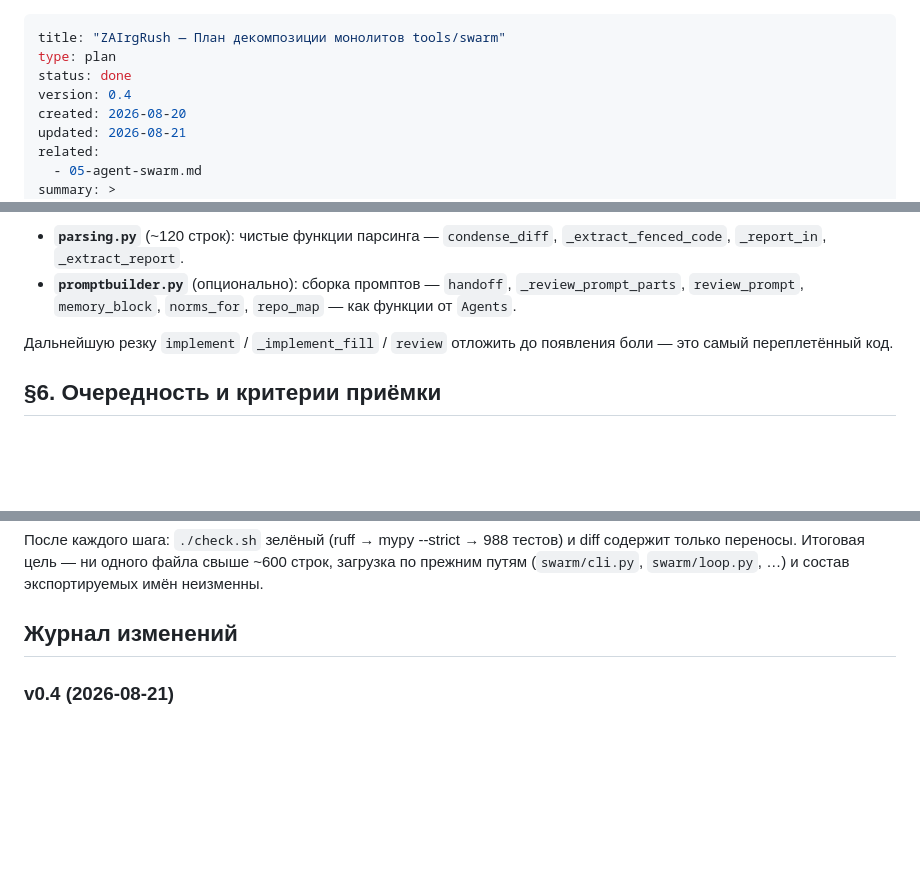
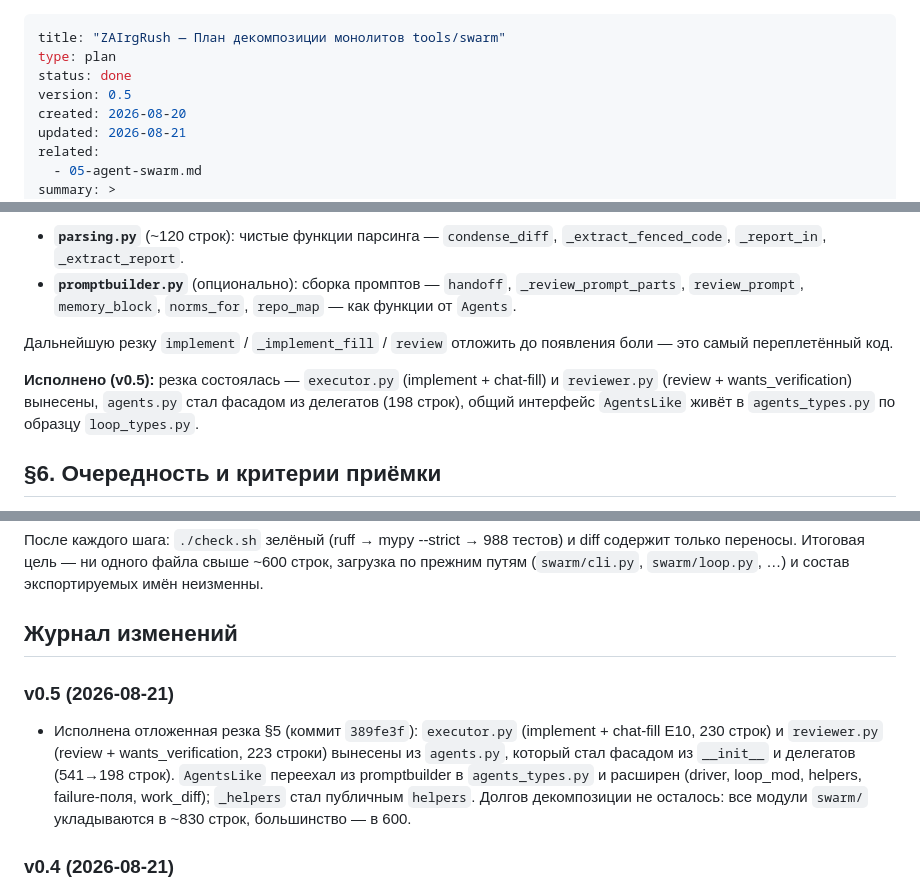
Before and after one commit to Orange-hanter/zairgrush, a Markdown page: 09-swarm-decomposition-plan.md, 3 parts joined by grey strips. GitHub-like rendering; blank space fills up the shorter version.

Commit message:
План декомпозиции v0.5: отложенная резка §5 исполнена (executor.py, reviewer.py, agents.py — фасад 198 строк, AgentsLike в agents_types.py); долгов декомпозиции не осталось

```diff
--- a/09-swarm-decomposition-plan.md
+++ b/09-swarm-decomposition-plan.md
@@ -2,7 +2,7 @@
 title: "ZAIrgRush — План декомпозиции монолитов tools/swarm"
 type: plan
 status: done
-version: 0.4
+version: 0.5
 created: 2026-08-20
 updated: 2026-08-21
 related:
@@ -117,6 +117,11 @@ summary: >
 Дальнейшую резку `implement` / `_implement_fill` / `review` отложить до
 появления боли — это самый переплетённый код.
 
+**Исполнено (v0.5):** резка состоялась — `executor.py` (implement +
+chat-fill) и `reviewer.py` (review + wants_verification) вынесены,
+`agents.py` стал фасадом из делегатов (198 строк), общий интерфейс
+`AgentsLike` живёт в `agents_types.py` по образцу `loop_types.py`.
+
 ## §6. Очередность и критерии приёмки
 
 1. `loop.py` → `verdicts.py` (чистые функции, самый дешёвый шаг).
@@ -131,6 +136,17 @@ summary: >
 `swarm/loop.py`, …) и состав экспортируемых имён неизменны.
 
 ## Журнал изменений
+
+### v0.5 (2026-08-21)
+
+- Исполнена отложенная резка §5 (коммит `389fe3f`): `executor.py`
+  (implement + chat-fill E10, 230 строк) и `reviewer.py` (review +
+  wants_verification, 223 строки) вынесены из `agents.py`, который стал
+  фасадом из `__init__` и делегатов (541→198 строк). `AgentsLike`
+  переехал из promptbuilder в `agents_types.py` и расширен (driver,
+  loop_mod, helpers, failure-поля, work_diff); `_helpers` стал
+  публичным `helpers`. Долгов декомпозиции не осталось: все модули
+  `swarm/` укладываются в ~830 строк, большинство — в 600.
 
 ### v0.4 (2026-08-21)
 
```
